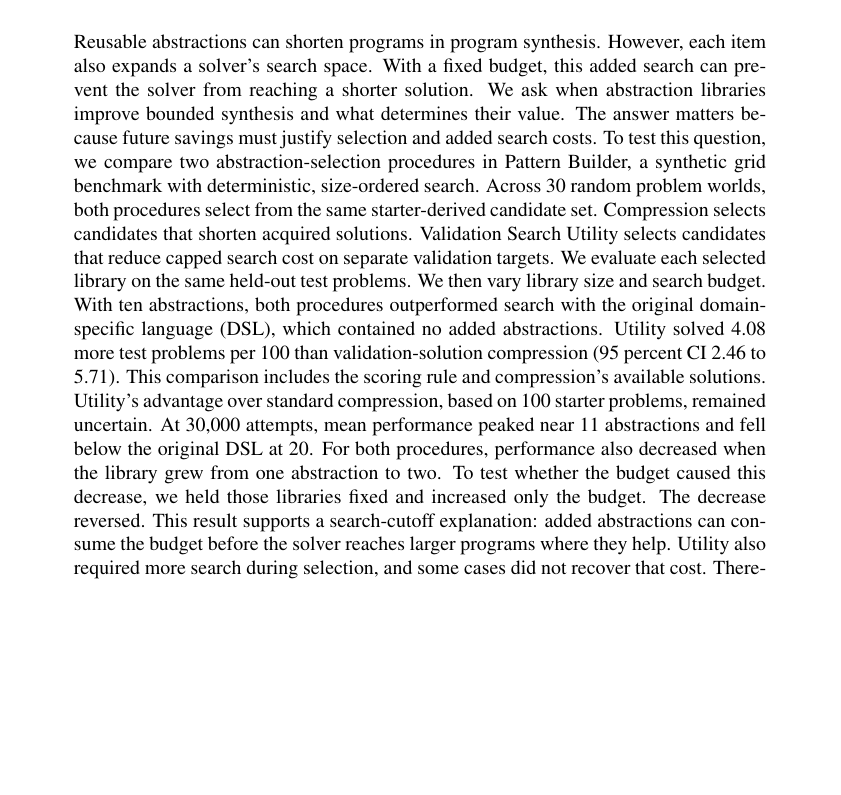
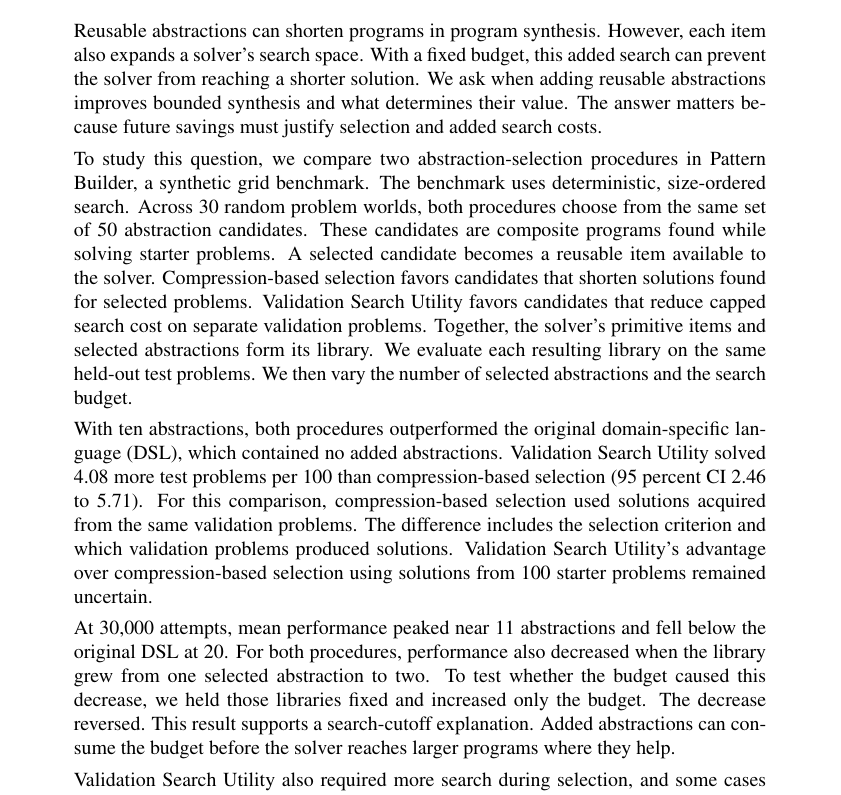
Before and after one commit to cucupac/program-synthesis, a LaTeX paper (paper/on-the-value-of-abstractions.tex): part of page 1 of 12 before the commit and part of page 1 of 13 after it, cut so that both start at the same text, the shorter picture padded with empty space. Compiled offline with pdfLaTeX.

Commit message:
paper: clarify abstract terminology

```diff
--- a/paper/on-the-value-of-abstractions.tex
+++ b/paper/on-the-value-of-abstractions.tex
@@ -104,30 +104,42 @@ the decrease.
 Reusable abstractions can shorten programs in program synthesis. However, each
 item also expands a solver's search space. With a fixed budget, this added
 search can prevent the solver from reaching a shorter solution. We ask when
-abstraction libraries improve bounded synthesis and what determines their
-value. The answer matters because future savings must justify selection and
-added search costs.
-To test this question, we compare two abstraction-selection procedures in
-Pattern Builder, a synthetic grid benchmark with deterministic, size-ordered
-search. Across 30 random problem worlds, both procedures select from the same
-starter-derived candidate set. Compression selects candidates that shorten
-acquired solutions. Validation Search Utility selects candidates that reduce
-capped search cost on separate validation targets. We evaluate each selected
-library on the same held-out test problems. We then vary library size and search
-budget.
-With ten abstractions, both procedures outperformed search with the original
-domain-specific language (DSL), which contained no added abstractions. Utility
-solved 4.08 more test problems per 100 than validation-solution compression (95
-percent CI 2.46 to 5.71). This comparison includes the scoring rule and
-compression's available solutions. Utility's advantage over standard
-compression, based on 100 starter problems, remained uncertain. At 30,000
-attempts, mean performance peaked near 11 abstractions and fell below the
-original DSL at 20. For both procedures, performance also decreased when the
-library grew from one abstraction to two. To test whether the budget caused
-this decrease, we held those libraries fixed and increased only the budget. The
-decrease reversed. This result supports a search-cutoff explanation: added
-abstractions can consume the budget before the solver reaches larger programs
-where they help. Utility also required more search during selection, and some
+adding reusable abstractions improves bounded synthesis and what determines
+their value. The answer matters because future savings must justify selection
+and added search costs.
+
+To study this question, we compare two abstraction-selection procedures in
+Pattern Builder, a synthetic grid benchmark. The benchmark uses deterministic,
+size-ordered search. Across 30 random problem worlds, both procedures choose
+from the same set of 50 abstraction candidates. These candidates are composite
+programs found while solving starter problems. A selected candidate becomes a
+reusable item available to the solver. Compression-based selection favors
+candidates that shorten solutions found for selected problems. Validation
+Search Utility favors candidates that reduce capped search cost on separate
+validation problems. Together, the solver's primitive items and selected
+abstractions form its library. We evaluate each resulting library on the same
+held-out test problems. We then vary the number of selected abstractions and
+the search budget.
+
+With ten abstractions, both procedures outperformed the original
+domain-specific language (DSL), which contained no added abstractions.
+Validation Search Utility solved 4.08 more test problems per 100 than
+compression-based selection (95 percent CI 2.46 to 5.71). For this comparison,
+compression-based selection used solutions acquired from the same validation
+problems. The difference includes the selection criterion and which validation
+problems produced solutions. Validation Search Utility's advantage over
+compression-based selection using solutions from 100 starter problems remained
+uncertain.
+
+At 30,000 attempts, mean performance peaked near 11 abstractions and fell below
+the original DSL at 20. For both procedures, performance also decreased when
+the library grew from one selected abstraction to two. To test whether the
+budget caused this decrease, we held those libraries fixed and increased only
+the budget. The decrease reversed. This result supports a search-cutoff
+explanation. Added abstractions can consume the budget before the solver reaches
+larger programs where they help.
+
+Validation Search Utility also required more search during selection, and some
 cases did not recover that cost. Therefore, solution compression alone does not
 measure an abstraction's value under bounded search. A library should be
 evaluated with its intended solver, budget, workload, and expected reuse.
```
Also changed, not shown: paper/on-the-value-of-abstractions.pdf, paper/on-the-value-of-abstractions.tex (1 more changed lines).
